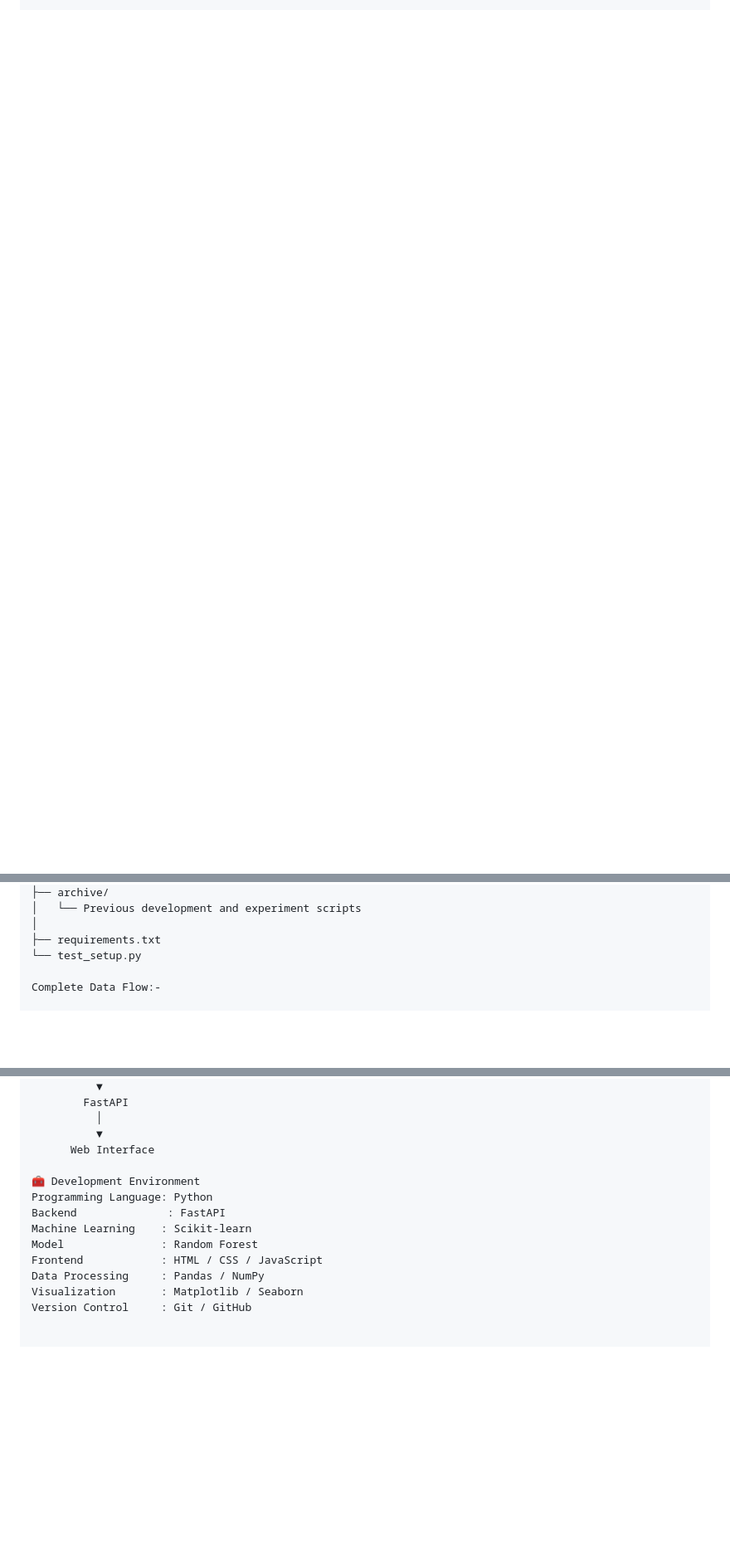
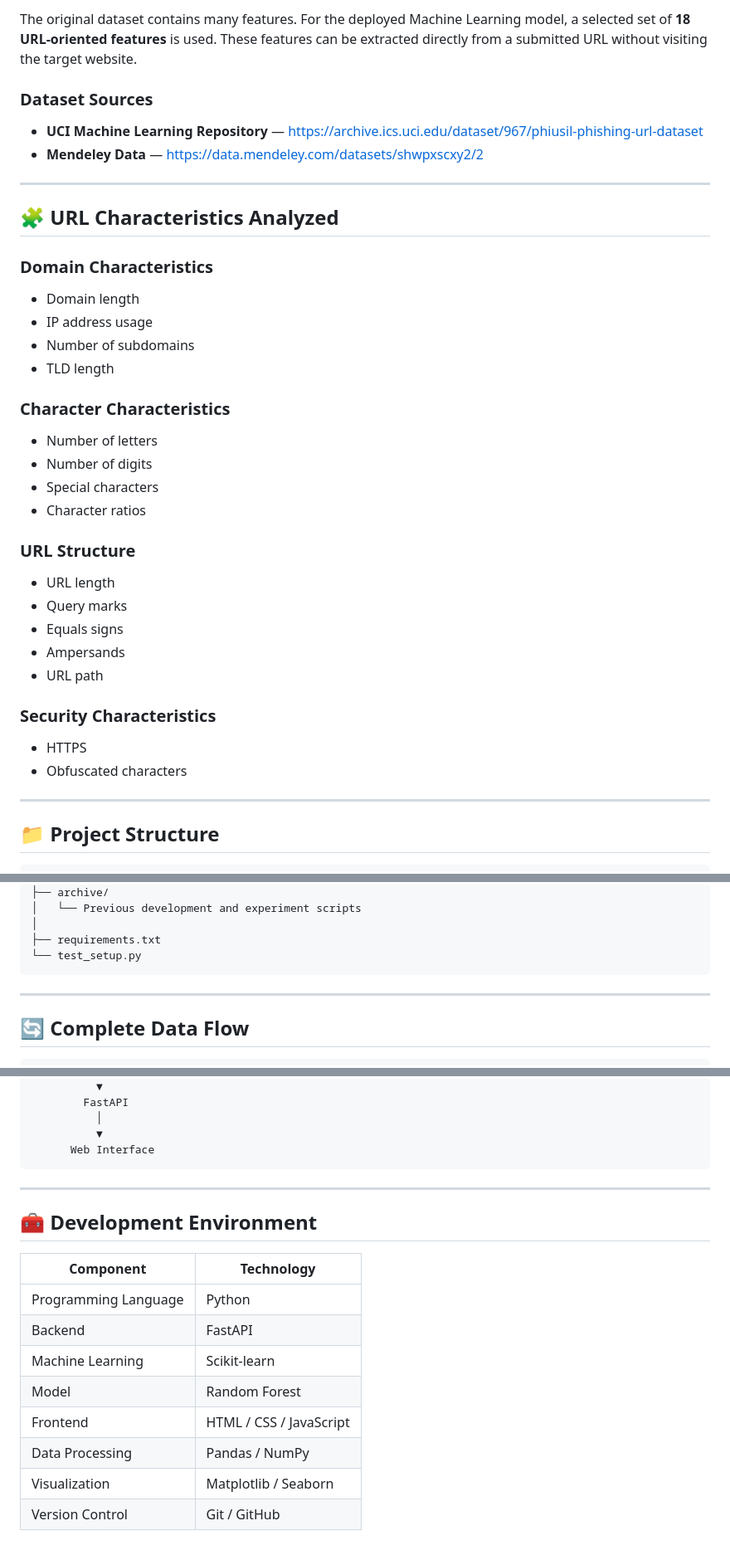
Before and after one commit to ShlokAtal/Phishing-URL-Detection, a Markdown page: README.md, 3 parts joined by grey strips. Shown at 83% size. Rendered like a GitHub page; blank space fills up the shorter version.

````diff
--- a/README.md
+++ b/README.md
@@ -319,4 +298,43 @@ Obfuscated characters
 
+The original dataset contains many features. For the deployed Machine Learning model, a selected set of **18 URL-oriented features** is used. These features can be extracted directly from a submitted URL without visiting the target website.
+
+### Dataset Sources
+
+- **UCI Machine Learning Repository** — https://archive.ics.uci.edu/dataset/967/phiusil-phishing-url-dataset
+- **Mendeley Data** — https://data.mendeley.com/datasets/shwpxscxy2/2
+
+---
+
+## 🧩 URL Characteristics Analyzed
+
+### Domain Characteristics
+- Domain length
+- IP address usage
+- Number of subdomains
+- TLD length
+
+### Character Characteristics
+- Number of letters
+- Number of digits
+- Special characters
+- Character ratios
+
+### URL Structure
+- URL length
+- Query marks
+- Equals signs
+- Ampersands
+- URL path
+
+### Security Characteristics
+- HTTPS
+- Obfuscated characters
+
+---
+
+## 📁 Project Structure
+
+```text
 Phishing-URL-Detection/
 │
 ├── app/
@@ -365,9 +383,13 @@ Phishing-URL-Detection/
 │
 ├── requirements.txt
 └── test_setup.py
+```
 
-Complete Data Flow:-
+---
 
+## 🔄 Complete Data Flow
+
+```text
 PhiUSIIL Dataset
        │
        ▼
@@ -520,13 +538,19 @@ Python
           │
           ▼
       Web Interface
+```
 
-🧰 Development Environment
-Programming Language: Python
-Backend              : FastAPI
-Machine Learning    : Scikit-learn
-Model               : Random Forest
-Frontend            : HTML / CSS / JavaScript
-Data Processing     : Pandas / NumPy
-Visualization       : Matplotlib / Seaborn
-Version Control     : Git / GitHub
+---
+
+## 🧰 Development Environment
+
+| Component            | Technology |
+|-----------------------|------------|
+| Programming Language | Python |
+| Backend              | FastAPI |
+| Machine Learning     | Scikit-learn |
+| Model                | Random Forest |
+| Frontend             | HTML / CSS / JavaScript |
+| Data Processing      | Pandas / NumPy |
+| Visualization        | Matplotlib / Seaborn |
+| Version Control      | Git / GitHub |
````
Also changed, not shown: other parts of README.md (+157 -182 lines).
